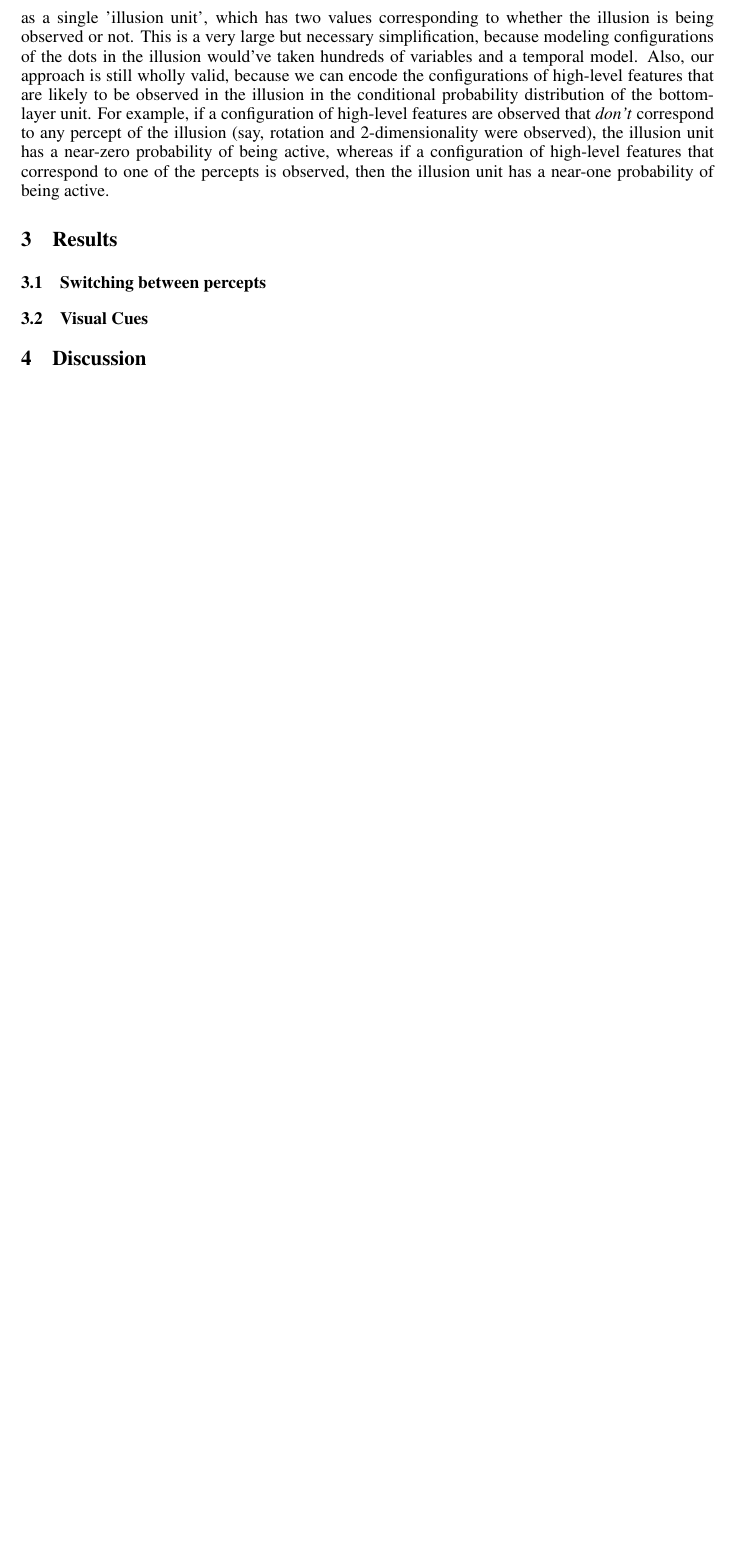
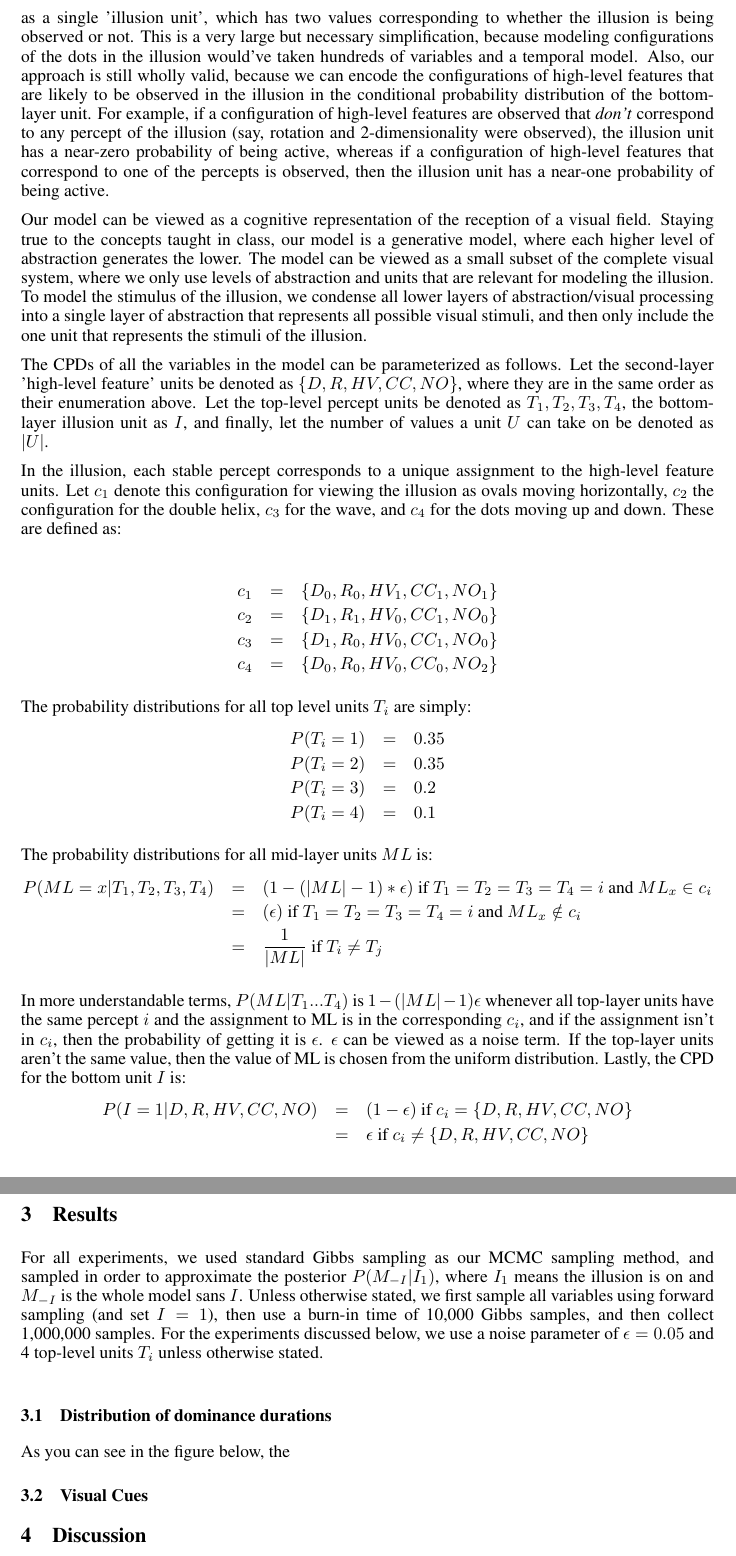
Before and after one commit to aotimme/psych204-project, a LaTeX paper (writeup.tex): part of page 2 of 4 before the commit and two parts of pages 2 and 3 of 5 after it, the two joined at a grey line, cut so that both start at the same text, the shorter picture padded with empty space. Compiled offline with pdfLaTeX.

Commit message:
writeupsadljfsld

```diff
--- a/writeup.tex
+++ b/writeup.tex
@@ -74,16 +74,54 @@ Due to the high complexity of the illusion, a number of simplifying assumptions
 
 Using this simplification, we constructed a 3-layer generative Bayesian network for our model. Each unit in each layer (except the bottom layer) contains directed edges going from that unit to every unit in the layer immediately below it. (figure would be nice) The top layer contains (4? a variable number?) 'percept' units, where each unit can take on a value 1 to 4 that corresponds to a different percept of the illusion. The top layer generates the second layer, which contains intermediate 'high-level feature' units that correspond to different characteristics one might observe. We have five of these units, which correspond to observed dimensionality (2d or 3d), planar rotation, horizontal velocity, correlation between dots in each column, and number of objects in the illusion. Lastly, the bottom layer captures the observed illusion. For the bottom layer, we model the input of the illusion as a single 'illusion unit', which has two values corresponding to whether the illusion is being observed or not. This is a very large but necessary simplification, because modeling configurations of the dots in the illusion would've taken hundreds of variables and a temporal model. Also, our approach is still wholly valid, because we can encode the configurations of high-level features that are likely to be observed in the illusion in the conditional probability distribution of the bottom-layer unit. For example, if a configuration of high-level features are observed that \emph{don't} correspond to any percept of the illusion (say, rotation and 2-dimensionality were observed), the illusion unit has a near-zero probability of being active, whereas if a configuration of high-level features that correspond to one of the percepts is observed, then the illusion unit has a near-one probability of being active.
 
-%possibly add a section on more justification for our model?
-%Our model can be viewed as a cognitive representation of the reception of a visual field. Staying true to the concepts taught in class, our model is a generative model, where each higher level of abstraction generates the lower. The model can be viewed as a small subset of the complete visual system, where we only use levels of abstraction and units that are relevant for modeling the illusion. To model the stimulus of the illusion, we condense all lower layers of abstraction/visual processing into a single unit
+%possibly add a section on more justification for our model? - woooorddddd
+Our model can be viewed as a cognitive representation of the reception of a visual field. Staying true to the concepts taught in class, our model is a generative model, where each higher level of abstraction generates the lower. The model can be viewed as a small subset of the complete visual system, where we only use levels of abstraction and units that are relevant for modeling the illusion. To model the stimulus of the illusion, we condense all lower layers of abstraction/visual processing into a single layer of abstraction that represents all possible visual stimuli, and then only include the one unit that represents the stimuli of the illusion.
 
+The CPDs of all the variables in the model can be parameterized as follows. Let the second-layer 'high-level feature' units be denoted as $\{D, R, HV, CC, NO\}$, where they are in the same order as their enumeration above. Let the top-level percept units be denoted as $T_1, T_2, T_3, T_4$, the bottom-layer illusion unit as $I$, and finally, let the number of values a unit $U$ can take on be denoted as $|U|$.
 
+In the illusion, each stable percept corresponds to a unique assignment to the high-level feature units. Let $c_1$ denote this configuration for viewing the illusion as ovals moving horizontally, $c_2$ the configuration for the double helix, $c_3$ for the wave, and $c_4$ for the dots moving up and down. These are defined as:
+
+\begin{eqnarray*}
+c_1 &=& \{D_0,R_0,HV_1,CC_1,NO_1 \} \\
+c_2 &=& \{D_1,R_1,HV_0,CC_1,NO_0 \} \\
+c_3 &=& \{D_1,R_0,HV_0,CC_1,NO_0 \} \\
+c_4 &=& \{D_0,R_0,HV_0,CC_0,NO_2 \}
+\end{eqnarray*}
+
+The probability distributions for all top level units $T_i$ are simply:
+\begin{eqnarray*}
+P(T_i = 1) &=& 0.35 \\
+P(T_i = 2) &=& 0.35 \\
+P(T_i = 3) &=& 0.2 \\
+P(T_i = 4) &=& 0.1
+\end{eqnarray*}
+
+The probability distributions for all mid-layer units $ML$ is:
+\begin{eqnarray*}
+P(ML = x|T_1,T_2,T_3,T_4) &=& (1-(|ML| -1)*\epsilon) \textrm{   if } T_1=T_2=T_3=T_4=i \textrm{ and } ML_x \in c_i \\
+&=& (\epsilon) \textrm{   if } T_1=T_2=T_3=T_4=i \textrm{ and } ML_x \notin c_i \\
+&=& \frac{1}{|ML|} \textrm{   if } T_i \neq T_j
+\end{eqnarray*}
+
+In more understandable terms, $P(ML|T_1...T_4)$ is $1-(|ML|-1)\epsilon$ whenever all top-layer units have the same percept $i$ and the assignment to ML is in the corresponding $c_i$, and if the assignment isn't in $c_i$, then the probability of getting it is $\epsilon$. $\epsilon$ can be viewed as a noise term. If the top-layer units aren't the same value, then the value of ML is chosen from the uniform distribution.
+Lastly, the CPD for the bottom unit $I$ is:
+\begin{eqnarray*}
+P(I=1|D,R,HV,CC,NO) &=& (1-\epsilon) \textrm{   if } c_i = \{D,R,HV,CC,NO\} \\
+&=& \epsilon \textrm{   if } c_i \neq \{D,R,HV,CC,NO\}
+\end{eqnarray*}
 
 
 \section{Results}
-%possibly a section of performance of the model?
+%how we parameterized the CPDs for the intermediate layer
+For all experiments, we used standard Gibbs sampling as our MCMC sampling method, and sampled in order to approximate the posterior $P(M_{-I}|I_1)$, where $I_1$ means the illusion is on and $M_{-I}$ is the whole model sans $I$. Unless otherwise stated, we first sample all variables using forward sampling (and set $I=1$), then use a burn-in time of 10,000 Gibbs samples, and then collect 1,000,000 samples.
+For the experiments discussed below, we use a noise parameter of $\epsilon = 0.05$ and 4 top-level units $T_i$ unless otherwise stated. \\
 
-\subsection{Switching between percepts}
+%FUCK FUCK FUCK stupid fucking shit is hella hard to justify - FMLLLLLLLLL
+%As a sanity check to make sure our model is working, we can use the resulting 1,000,000 samples to quickly calculate $P(T_i = j|I = 1)$.
+
+
+\subsection{Distribution of dominance durations}
+As you can see in the figure below, the
 
 
 \subsection{Visual Cues}
```
Also changed, not shown: writeup.pdf.
